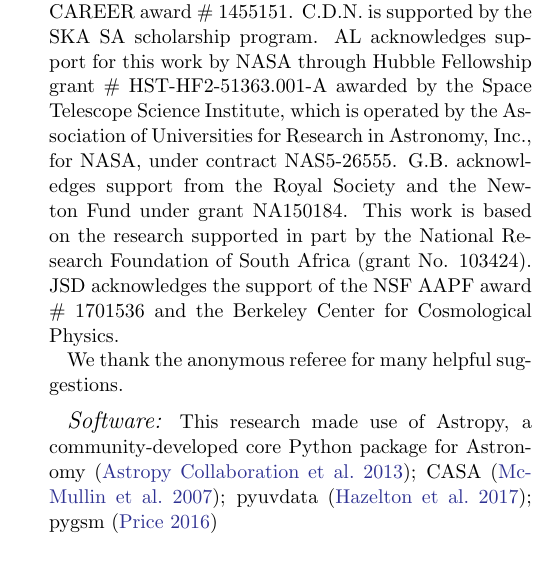
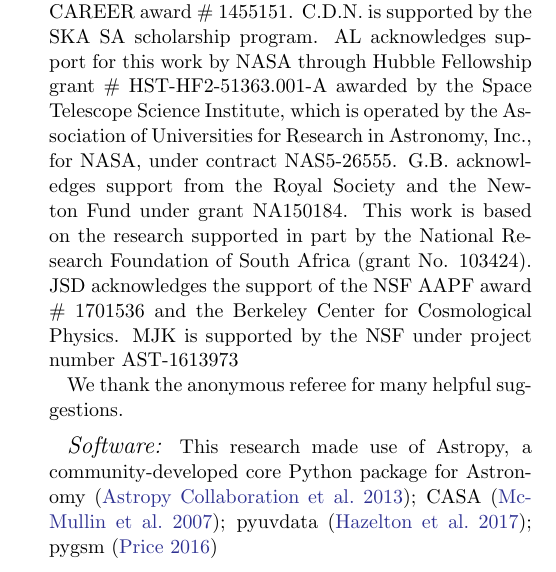
Before and after one commit to UPennEoR/kohn18_paper, a LaTeX paper (ApJ/hera19.tex): part of one column of page 16 of 21, cut so that both start at the same text. Compiled offline with pdfLaTeX; a missing bibliography style is replaced by a similar one.

Commit message:
Wed Mar 13 14:27:12 EDT 2019

```diff
--- a/ApJ/hera19.tex
+++ b/ApJ/hera19.tex
@@ -705,6 +704,7 @@ C.D.N. is supported by the SKA SA scholarship program.
 AL acknowledges support for this work by NASA through Hubble Fellowship grant \# HST-HF2-51363.001-A awarded by the Space Telescope Science Institute, which is operated by the Association of Universities for Research in Astronomy, Inc., for NASA, under contract NAS5-26555.
 G.B. acknowledges support from the Royal Society and the Newton Fund under grant NA150184. This work is based on the research supported in part by the National Research Foundation of South Africa (grant No. 103424).
 JSD acknowledges the support of the NSF AAPF award \# 1701536 and the Berkeley Center for Cosmological Physics.
+MJK is supported by the NSF under project number AST-1613973
 
 We thank the anonymous referee for many helpful suggestions.
 
```
Also changed, not shown: ApJ/hera19.tex (1 more changed lines).
